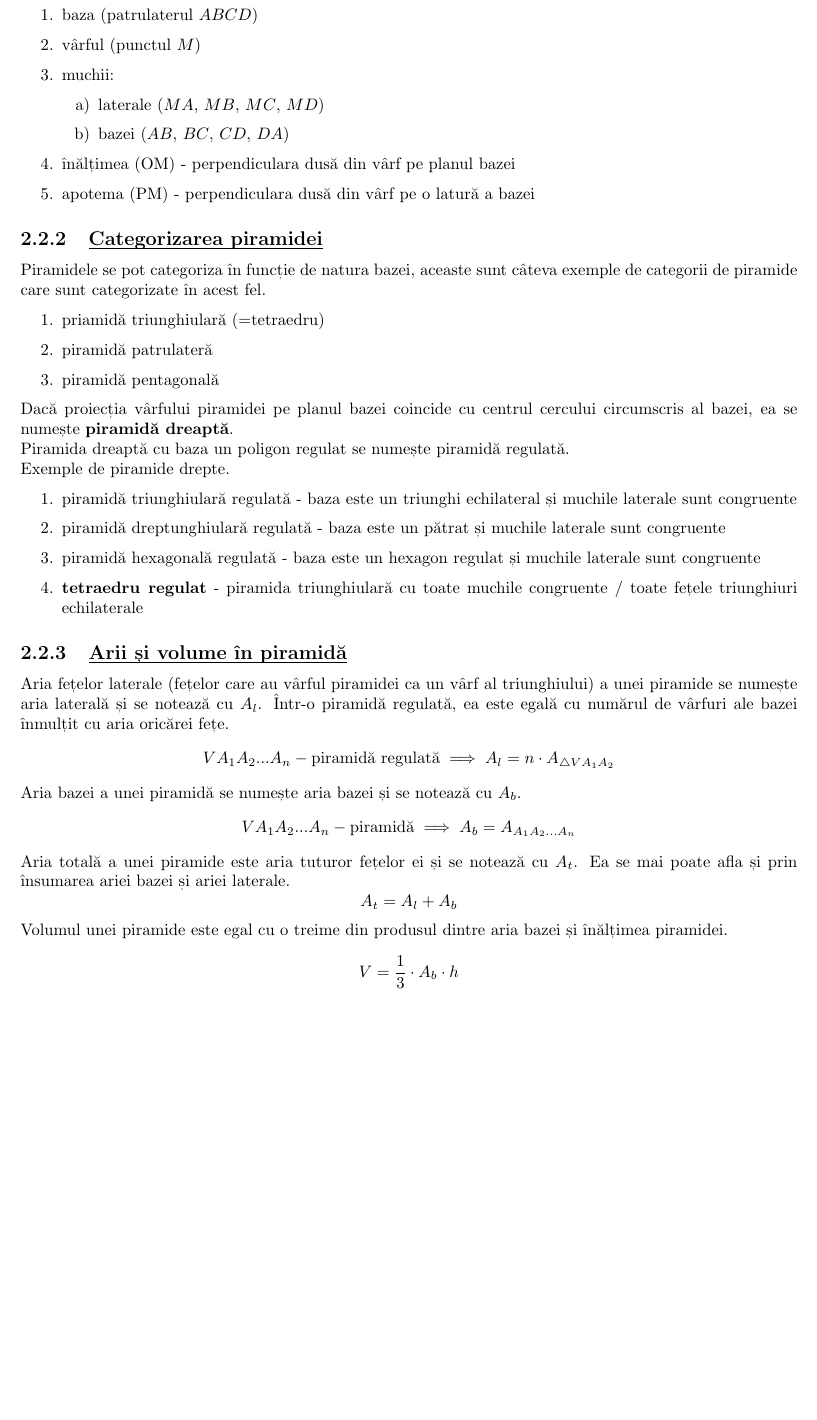
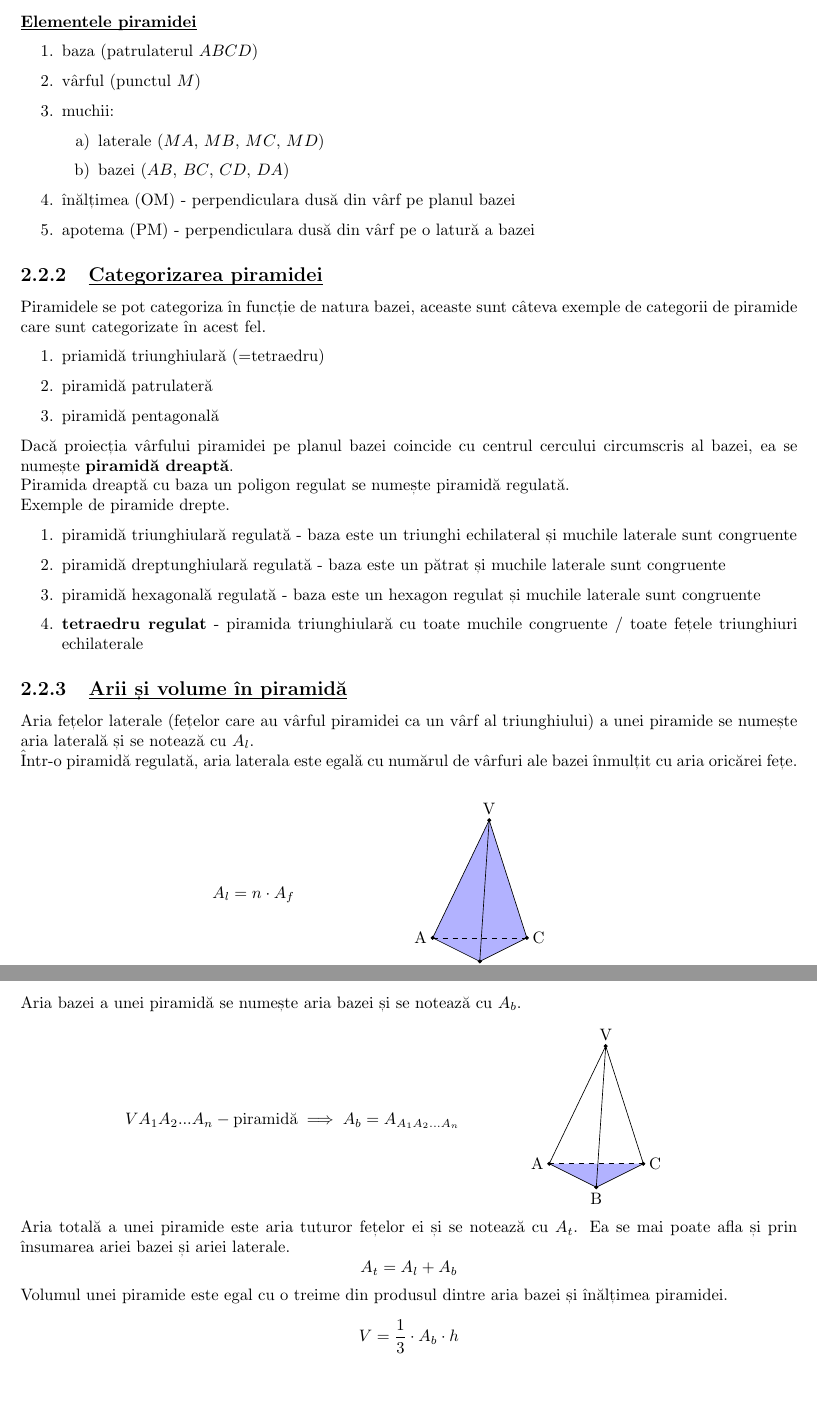
Before and after one commit to MeFiddzy/TeorieMate, a LaTeX book (teorie.tex, which reads chapters/geometrie/geometria_in_spatiu.tex): part of page 15 of 17 before the commit and two parts of pages 15 and 16 of 18 after it, the two joined at a grey line, cut at the place of the change, the shorter picture padded with empty space. Compiled offline with pdfLaTeX.

Commit message:
desen arii piramida

```diff
--- a/chapters/geometrie/geometria_in_spatiu.tex
+++ b/chapters/geometrie/geometria_in_spatiu.tex
@@ -424,11 +424,63 @@
         \item \textbf{tetraedru regulat} - piramida triunghiulară cu toate muchile congruente / toate fețele triunghiuri echilaterale
     \end{enumerate}
     \psubtitle{Arii și volume în piramidă}
-    Aria fețelor laterale (fețelor care au vârful piramidei ca un vârf al triunghiului) a unei piramide se numește aria laterală și se notează cu $A_l$.
-    Într-o piramidă regulată, ea este egală cu numărul de vârfuri ale bazei înmulțit cu aria oricărei fețe.
-    \[ VA_1A_2...A_n - \text{piramidă regulată} \implies A_l = n\cdot A_{\triangle VA_1A_2} \]
+    Aria fețelor laterale (fețelor care au vârful piramidei ca un vârf al triunghiului) a unei piramide se numește aria laterală și se notează cu $A_l$. \\
+    Într-o piramidă regulată, aria laterala este egală cu numărul de vârfuri ale bazei înmulțit cu aria oricărei fețe. \\
+    \begin{center}
+        \begin{minipage}[c]{.4\textwidth}
+            \[ A_l = n \cdot A_f \]
+        \end{minipage}\begin{minipage}[c]{.4\textwidth}
+            \begin{tikzpicture}
+                \coordinate (A) at (-1, 0);
+                \coordinate (B) at (0, -.5);
+                \coordinate (C) at (1, 0);
+                \coordinate (V) at (.2, 2.5);
+
+                \fill[blue!30] (B) -- (V) -- (C) -- cycle;
+                \fill[blue!30] (A) -- (V) -- (B) -- cycle;
+
+                \point{A}{anchor=east};
+                \point{B}{anchor=north};
+                \point{C}{anchor=west};
+                \point{V}{anchor=south};
+
+                \draw (A) -- (B) -- (C);
+                \draw[dashed] (A) -- (C);
+
+                \draw (V) -- (A);
+                \draw (V) -- (B);
+                \draw (V) -- (C);
+            \end{tikzpicture}
+        \end{minipage}
+    \end{center}
+    \newpage
     Aria bazei a unei piramidă se numește aria bazei și se notează cu $A_b$.
-    \[ VA_1A_2...A_n - \text{piramidă} \implies A_b = A_{A_1A_2...A_n} \]
+    \begin{center}
+        \begin{minipage}[c]{.6\textwidth}
+            \[ VA_1A_2...A_n - \text{piramidă} \implies A_b = A_{A_1A_2...A_n} \]
+        \end{minipage}\begin{minipage}[c]{.3\textwidth}
+            \begin{tikzpicture}
+                \coordinate (A) at (-1, 0);
+                \coordinate (B) at (0, -.5);
+                \coordinate (C) at (1, 0);
+                \coordinate (V) at (.2, 2.5);
+
+                \fill[blue!30] (A) -- (B) -- (C) -- cycle;
+
+                \point{A}{anchor=east};
+                \point{B}{anchor=north};
+                \point{C}{anchor=west};
+                \point{V}{anchor=south};
+
+                \draw (A) -- (B) -- (C);
+                \draw[dashed] (A) -- (C);
+
+                \draw (V) -- (A);
+                \draw (V) -- (B);
+                \draw (V) -- (C);
+            \end{tikzpicture}
+        \end{minipage}
+    \end{center}
     Aria totală a unei piramide este aria tuturor fețelor ei și se notează cu $A_t$. Ea se mai poate afla și prin însumarea ariei bazei și ariei laterale.
     \[ A_t = A_l + A_b \]
     Volumul unei piramide este egal cu o treime din produsul dintre aria bazei și înălțimea piramidei.
```
Also changed, not shown: teorie.tex (+1 -0 lines), teorie.pdf, 5 other files.
